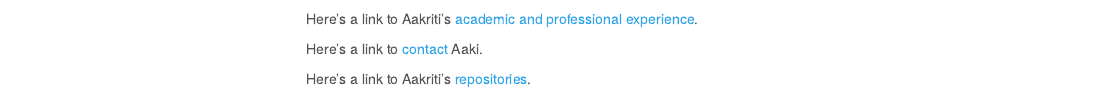
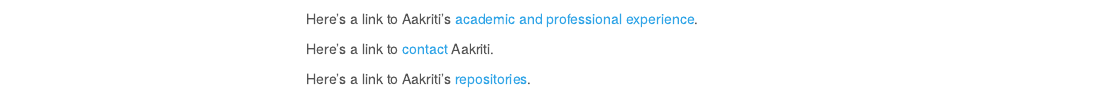
Before and after one commit to ag2965/p8105_hw4_ag2965, an R Markdown document (index.Rmd): the page in a window 1100 px wide, from 280 px down. The pictures show the output file index.html that the author committed with the source, opened offline; library style sheets and scripts come from the installed R packages; menus at the side of the page are left out.

Commit message:
Final commit 2

```diff
--- a/index.Rmd
+++ b/index.Rmd
@@ -20,6 +20,6 @@ Aakriti is an ophthalmologist at CUIMC and is taking the p8105 Data Science clas
 
 Here's a link to Aakriti's [academic and professional experience](index-hw4.html).
 
-Here's a link to [contact](contact.html) Aaki.
+Here's a link to [contact](contact.html) Aakriti.
 
 Here's a link to Aakriti's [repositories](repositories.html).
```
Also changed, not shown: index.html.
